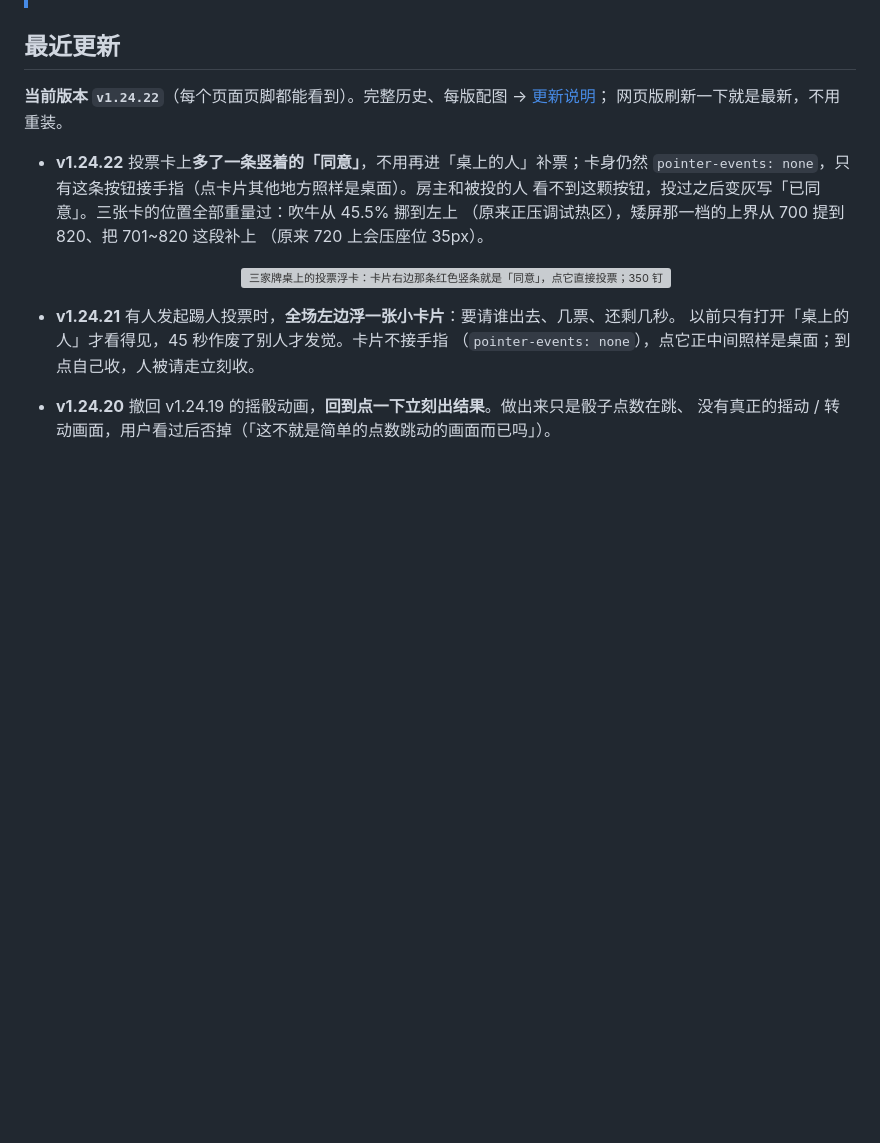
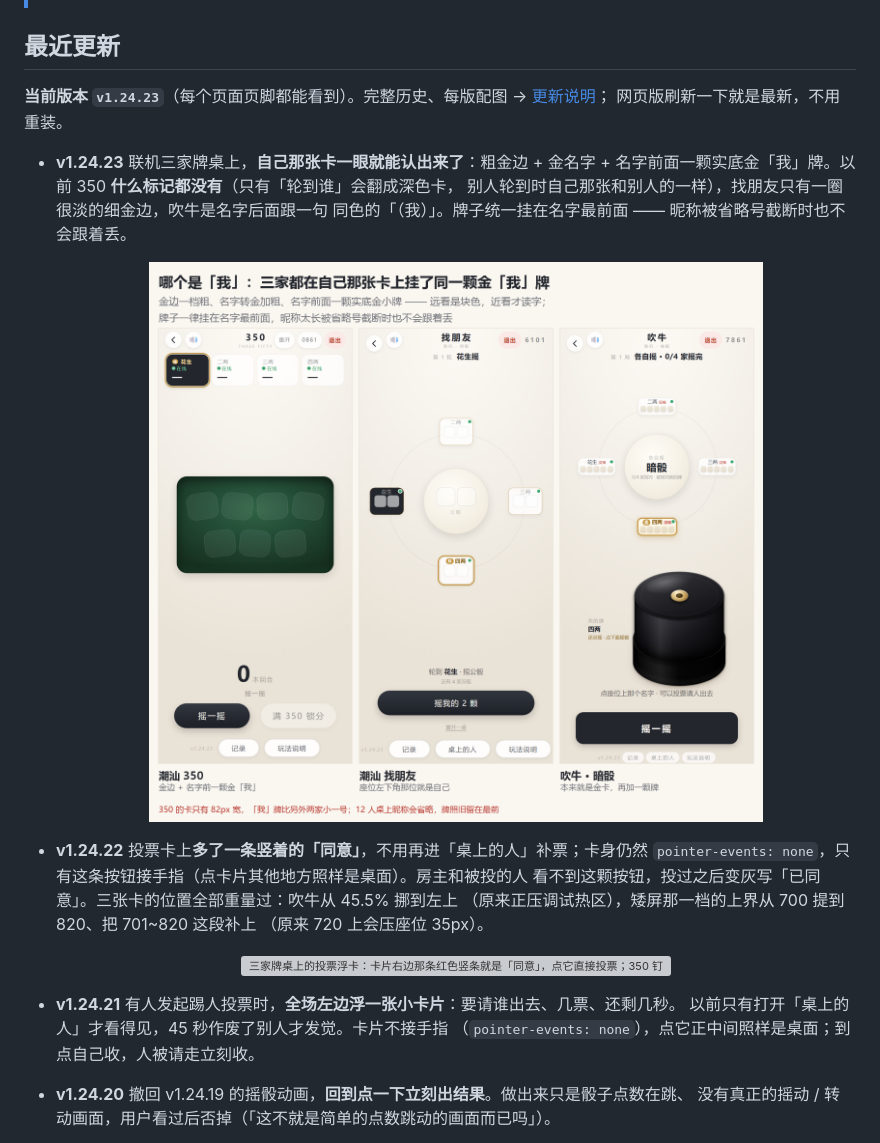
Before and after one commit to cbywyz/liars-dice-apk, a Markdown page: README.md, the part around the change. Drawn GitHub-style; pictures changed too: docs/shots/net-me-tag.png (added); blank space fills up the shorter version; grey boxes are pictures that could not be loaded.

```diff
--- a/README.md
+++ b/README.md
@@ -110,8 +110,17 @@
 
 ## 最近更新
 
-**当前版本 `v1.24.22`**（每个页面页脚都能看到）。完整历史、每版配图 → [更新说明](docs/changelog.md)；
+**当前版本 `v1.24.23`**（每个页面页脚都能看到）。完整历史、每版配图 → [更新说明](docs/changelog.md)；
 网页版刷新一下就是最新，不用重装。
+
+- **v1.24.23** 联机三家牌桌上，**自己那张卡一眼就能认出来了**：粗金边 + 金名字 +
+  名字前面一颗实底金「我」牌。以前 350 **什么标记都没有**（只有「轮到谁」会翻成深色卡，
+  别人轮到时自己那张和别人的一样），找朋友只有一圈很淡的细金边，吹牛是名字后面跟一句
+  同色的「（我）」。牌子统一挂在名字最前面 —— 昵称被省略号截断时也不会跟着丢。
+
+  <p align="center">
+    <img src="docs/shots/net-me-tag.png" width="92%" alt="三家联机牌桌：自己那张卡是粗金边、金名字，名字前面一颗实底金「我」牌；350 在最上面那条玩家条里，找朋友在圆环左下，吹牛在圆环下方">
+  </p>
 
 - **v1.24.22** 投票卡上**多了一条竖着的「同意」**，不用再进「桌上的人」补票；卡身仍然
   `pointer-events: none`，只有这条按钮接手指（点卡片其他地方照样是桌面）。房主和被投的人
```
Also changed, not shown: docs/build.md (+1 -1 lines), docs/changelog.md (+58 -0 lines), 14 other files.
